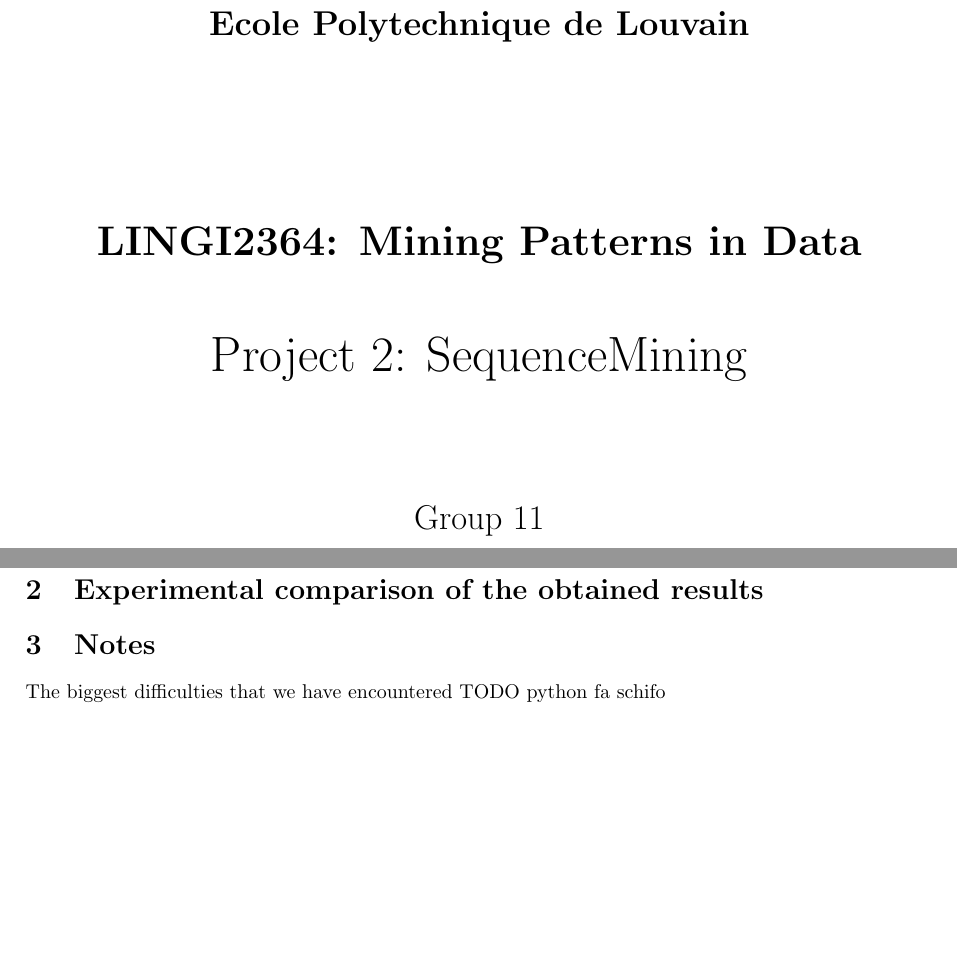
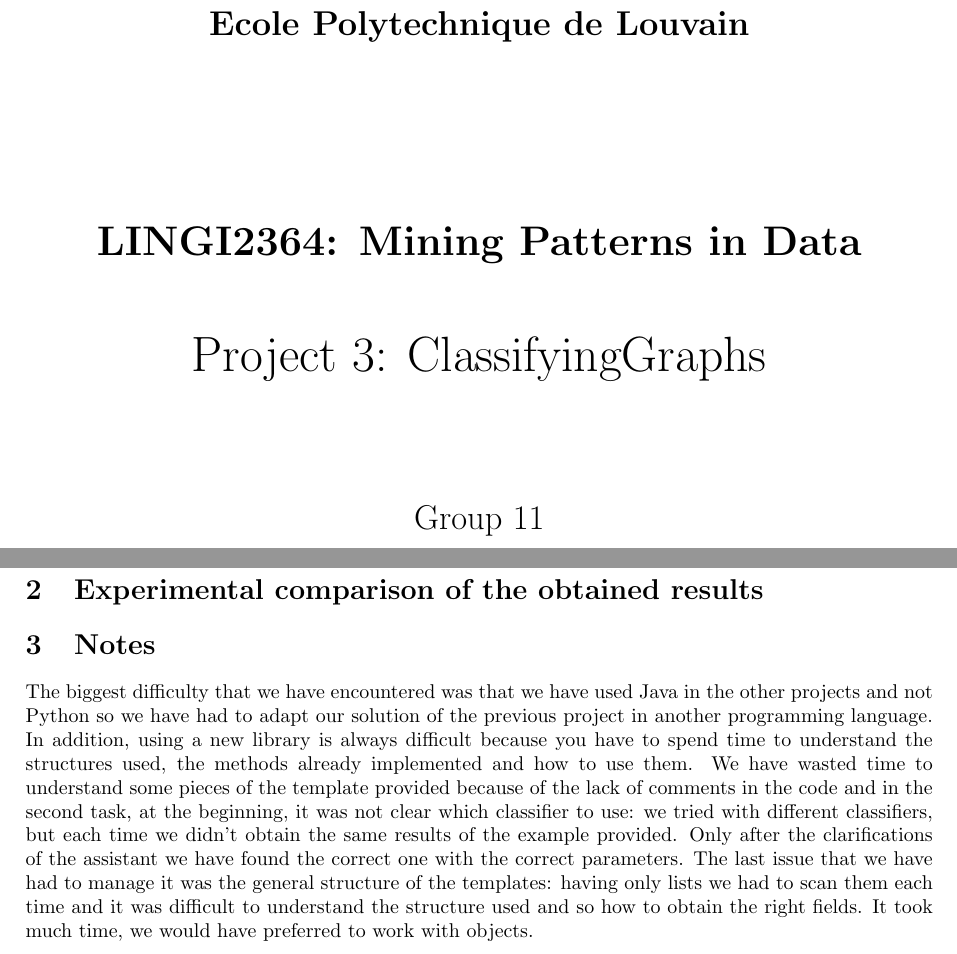
Before and after one commit to JustSalva/ProjectsOfMiningPatternsInData, a LaTeX document (Reports/ClassifyingGraphs/report.tex): two parts of pages 1 and 3 of 3, joined at a grey line, cut so that both start at the same text, the shorter picture padded with empty space. Compiled offline with pdfLaTeX.

Commit message:
correct title + notes

```diff
--- a/Reports/ClassifyingGraphs/report.tex
+++ b/Reports/ClassifyingGraphs/report.tex
@@ -45,7 +45,7 @@
 		% title
 		{\huge\bfseries LINGI2364: Mining Patterns in Data \par}
 		\vspace{1cm}
-		{\Huge Project 2: SequenceMining \par}
+		{\Huge Project 3: ClassifyingGraphs \par}
 		\vspace{2cm}
 		{\LARGE Group 11\par}
 		% versioning
@@ -100,8 +100,9 @@
 
 
 	\section{Notes}
-	The biggest difficulties that we have encountered
-	TODO python fa schifo
+	The biggest difficulty that we have encountered was that we have used Java in the other projects and not Python so we have had to adapt our solution of the previous project in another programming language. In addition, using a new library is always difficult because you have to spend time to understand the structures used, the methods already implemented and how to use them.
+	We have wasted time to understand some pieces of the template provided because of the lack of comments in the code and in the second task, at the beginning, it was not clear which classifier to use: we tried with different classifiers, but each time we didn't obtain the same results of the example provided. Only after the clarifications of the assistant we have found the correct one with the correct parameters.
+	The last issue that we have had to manage it was the general structure of the templates: having only lists we had to scan them each time and it was difficult to understand the structure used and so how to obtain the right fields. It took much time, we would have preferred to work with objects.
 
 
 \end{document}
```
Also changed, not shown: Reports/ClassifyingGraphs/report.pdf.
